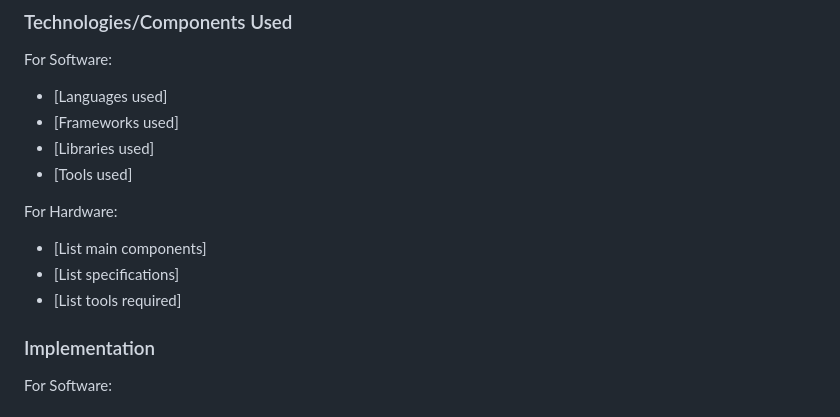
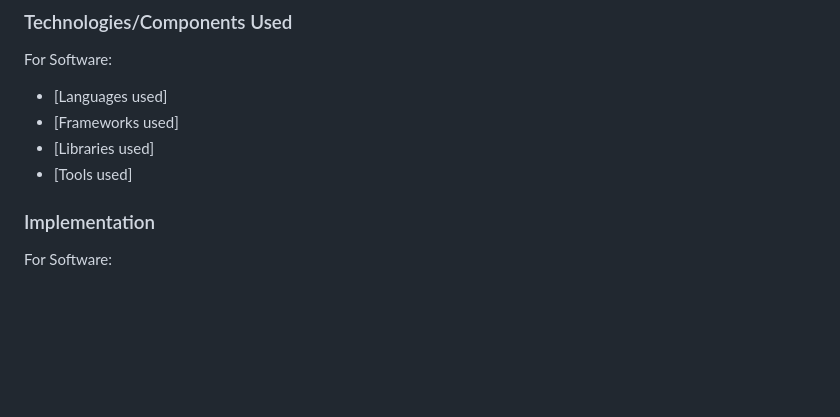
Before and after one commit to Anwin-127/ThinkAgain, a Markdown page: README.md, the part around the change printed below. GitHub-like rendering; blank space fills up the shorter version.

```diff
--- a/README.md
+++ b/README.md
@@ -26,12 +26,6 @@ For Software:
 - [Frameworks used]
 - [Libraries used]
 - [Tools used]
-
-For Hardware:
-- [List main components]
-- [List specifications]
-- [List tools required]
-
 ### Implementation
 For Software:
 # Installation
```
Also changed, not shown: other parts of README.md (+2 -22 lines).
